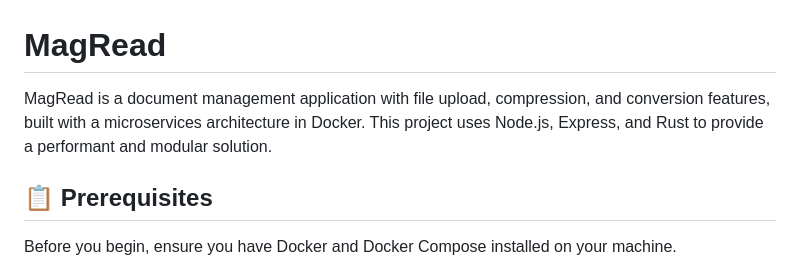
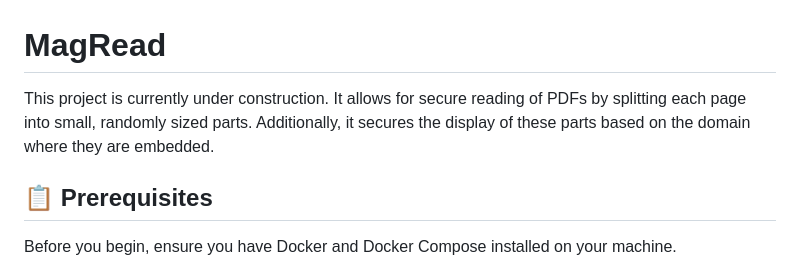
Before and after one commit to tobaz92/magread, a Markdown page: readme.md, the part around the change. Drawn GitHub-style.

```diff
--- a/readme.md
+++ b/readme.md
@@ -1,7 +1,6 @@
 # MagRead
 
-MagRead is a document management application with file upload, compression, and conversion features, built with a microservices architecture in Docker. This project uses Node.js, Express, and Rust to provide a performant and modular solution.
-
+This project is currently under construction. It allows for secure reading of PDFs by splitting each page into small, randomly sized parts. Additionally, it secures the display of these parts based on the domain where they are embedded.
 ## 📋 Prerequisites
 
 Before you begin, ensure you have Docker and Docker Compose installed on your machine.
```
